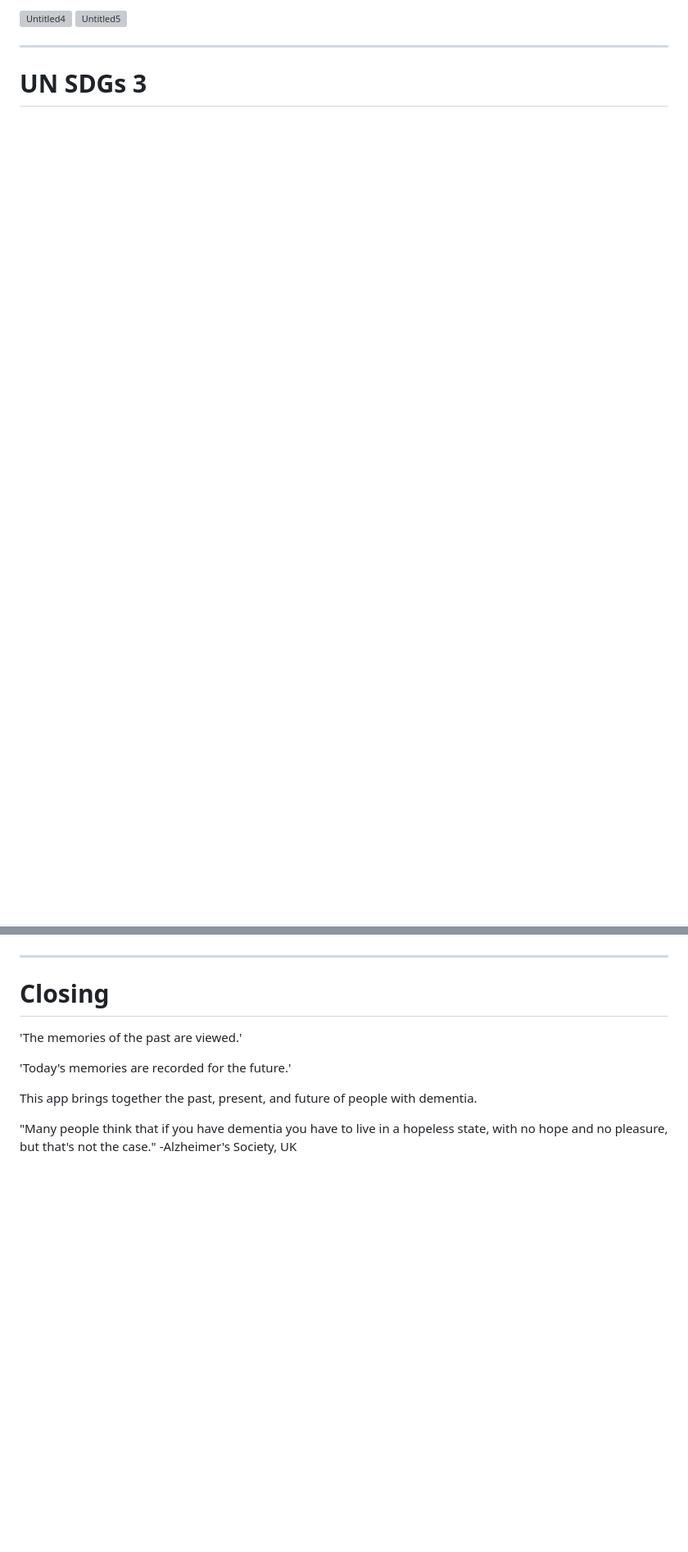
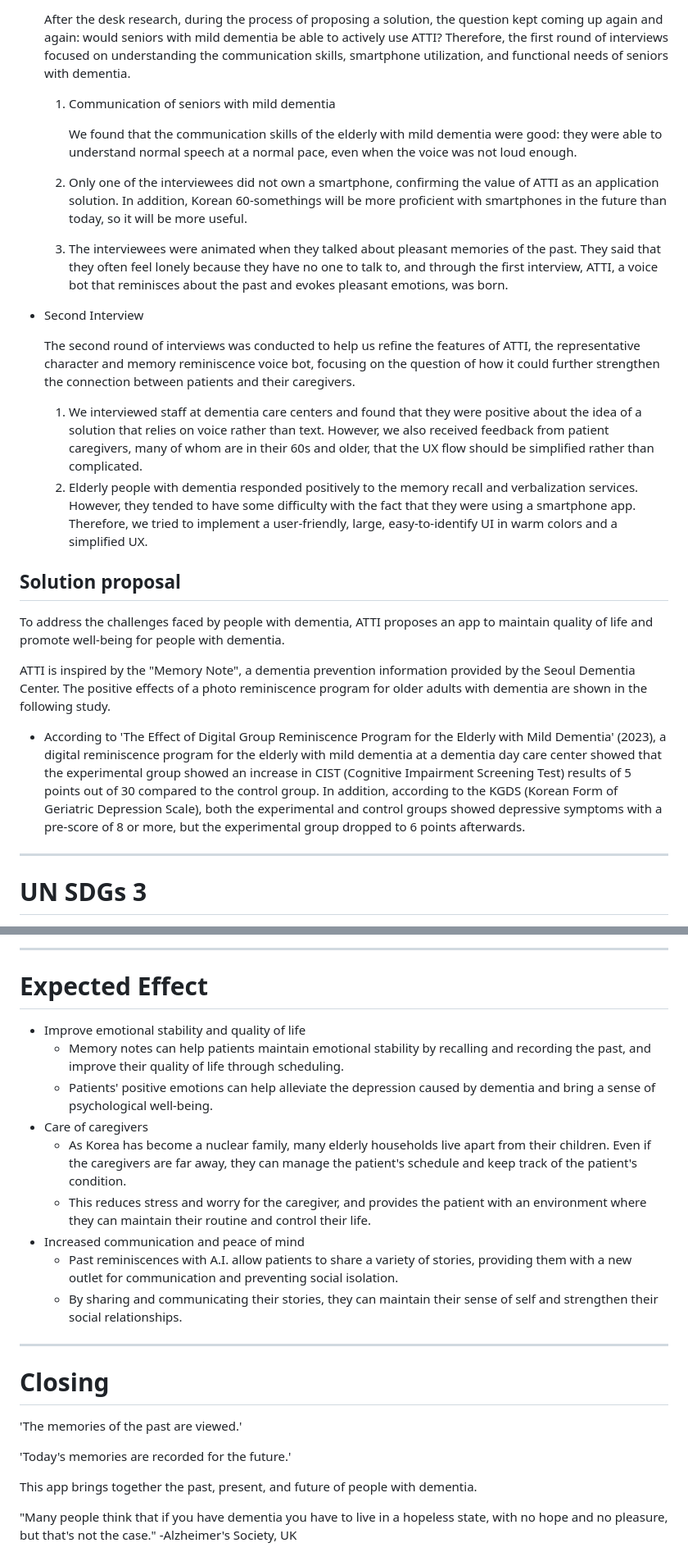
Before and after one commit to H0ngJu/atti, a Markdown page: README.md, 2 parts joined by grey strips. Shown: that part at 82% size. Drawn GitHub-style; blank space fills up the shorter version; grey boxes are pictures that could not be loaded.

```diff
--- a/README.md
+++ b/README.md
@@ -83,6 +84,25 @@ South Korea is not alone in facing a growing number of dementia patients. Accord
 
+    After the desk research, during the process of proposing a solution, the question kept coming up again and again: would seniors with mild dementia be able to actively use ATTI? Therefore, the first round of interviews focused on understanding the communication skills, smartphone utilization, and functional needs of seniors with dementia.
 
-<img width="170" alt="Untitled5" src="https://github.com/H0ngJu/atti/assets/106425326/d496a89a-bdf9-423a-ae43-25fce76e867b">
+    1. Communication of seniors with mild dementia
+
+        We found that the communication skills of the elderly with mild dementia were good: they were able to understand normal speech at a normal pace, even when the voice was not loud enough.
+
+    2. Only one of the interviewees did not own a smartphone, confirming the value of ATTI as an application solution. In addition, Korean 60-somethings will be more proficient with smartphones in the future than today, so it will be more useful.
+    3. The interviewees were animated when they talked about pleasant memories of the past. They said that they often feel lonely because they have no one to talk to, and through the first interview, ATTI, a voice bot that reminisces about the past and evokes pleasant emotions, was born.
+- Second Interview
+
+    The second round of interviews was conducted to help us refine the features of ATTI, the representative character and memory reminiscence voice bot, focusing on the question of how it could further strengthen the connection between patients and their caregivers.
+
+    1. We interviewed staff at dementia care centers and found that they were positive about the idea of a solution that relies on voice rather than text. However, we also received feedback from patient caregivers, many of whom are in their 60s and older, that the UX flow should be simplified rather than complicated.
+    2. Elderly people with dementia responded positively to the memory recall and verbalization services. However, they tended to have some difficulty with the fact that they were using a smartphone app. Therefore, we tried to implement a user-friendly, large, easy-to-identify UI in warm colors and a simplified UX.
+
+## Solution proposal
+To address the challenges faced by people with dementia, ATTI proposes an app to maintain quality of life and promote well-being for people with dementia.
+
+ATTI is inspired by the "Memory Note", a dementia prevention information provided by the Seoul Dementia Center. The positive effects of a photo reminiscence program for older adults with dementia are shown in the following study.
+
+- According to 'The Effect of Digital Group Reminiscence Program for the Elderly with Mild Dementia' (2023), a digital reminiscence program for the elderly with mild dementia at a dementia day care center showed that the experimental group showed an increase in CIST (Cognitive Impairment Screening Test) results of 5 points out of 30 compared to the control group. In addition, according to the KGDS (Korean Form of Geriatric Depression Scale), both the experimental and control groups showed depressive symptoms with a pre-score of 8 or more, but the experimental group dropped to 6 points afterwards.
 
 ---
 
@@ -142,4 +165,17 @@ South Korea is not alone in facing a growing number of dementia patients. Accord
 
+---
+
+# Expected Effect
+
+- Improve emotional stability and quality of life
+    - Memory notes can help patients maintain emotional stability by recalling and recording the past, and improve their quality of life through scheduling.
+    - Patients' positive emotions can help alleviate the depression caused by dementia and bring a sense of psychological well-being.
+- Care of caregivers
+    - As Korea has become a nuclear family, many elderly households live apart from their children. Even if the caregivers are far away, they can manage the patient's schedule and keep track of the patient's condition.
+    - This reduces stress and worry for the caregiver, and provides the patient with an environment where they can maintain their routine and control their life.
+- Increased communication and peace of mind
+    - Past reminiscences with A.I. allow patients to share a variety of stories, providing them with a new outlet for communication and preventing social isolation.
+    - By sharing and communicating their stories, they can maintain their sense of self and strengthen their social relationships.
 
 ---
 
```
Also changed, not shown: other parts of README.md (+21 -17 lines).
